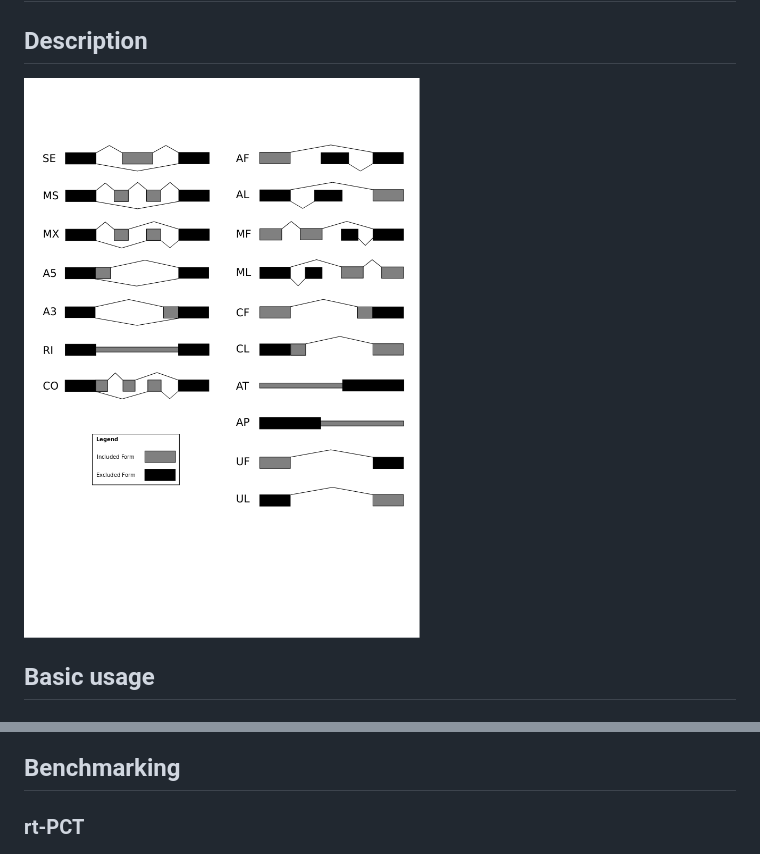
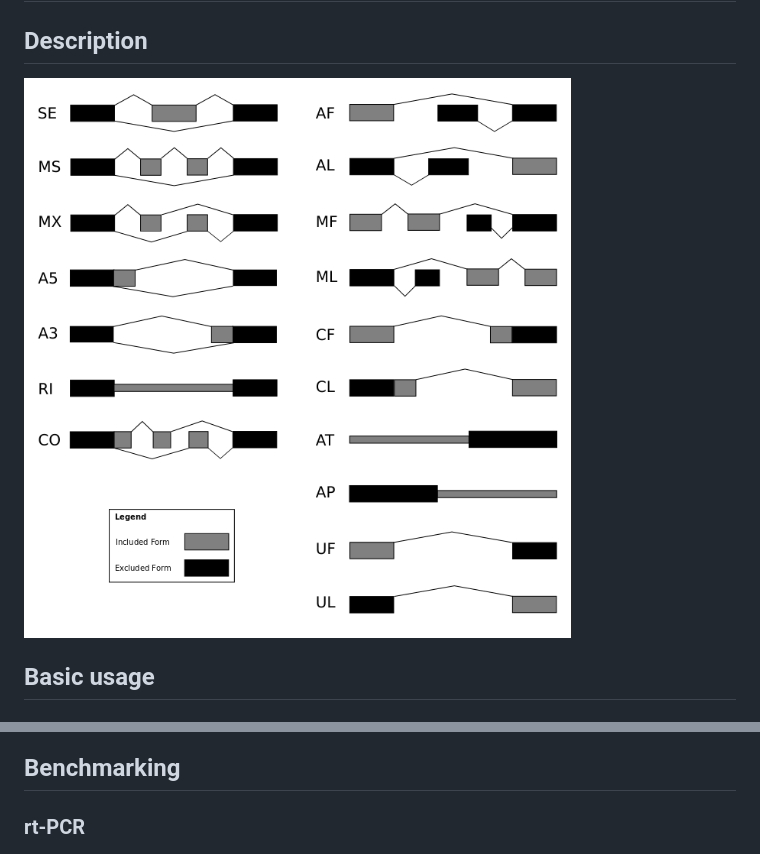
Before and after one commit to ajw2329/junctionCounts, a Markdown page: README.md, 2 parts joined by grey strips. Rendered like a GitHub page; pictures changed too: event_schematic.png.

Commit message:
minor README.md typo fix, crop whitespace in event_schematic.png

```diff
--- a/README.md
+++ b/README.md
@@ -64,7 +64,7 @@ optional arguments:
 
 ## Benchmarking
 
-### rt-PCT
+### rt-PCR
 
 ![Screenshot](combined_jc_vs_rtpcr_dpsi.png)
 ![Screenshot](combined_jc_vs_rtpcr_psi.png)
```
